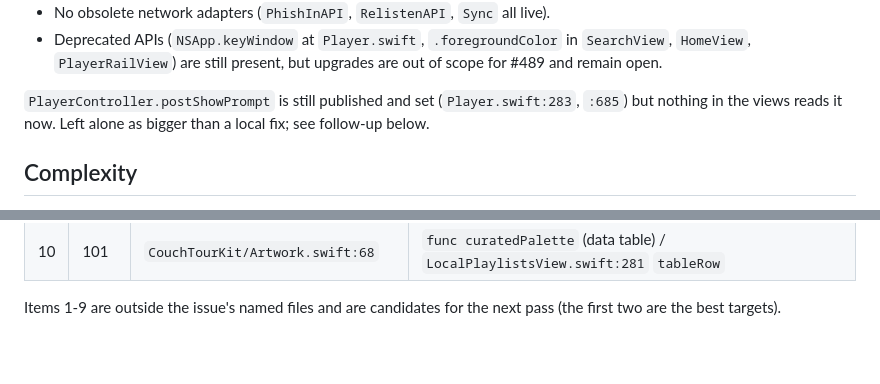
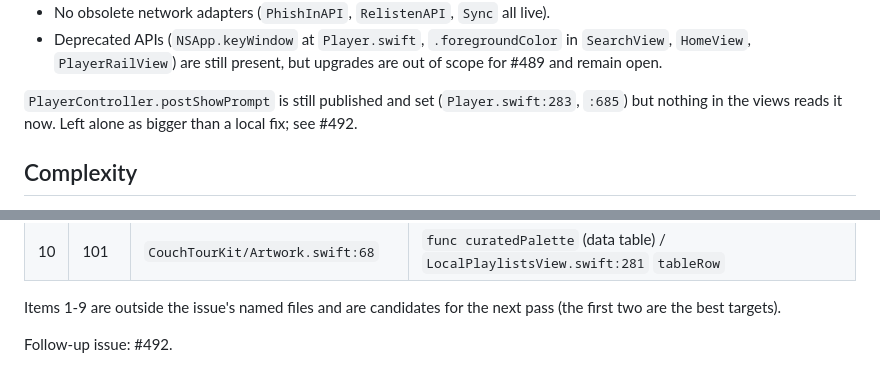
Before and after one commit to mkny13/couch-tour, a Markdown page: docs/HEALTH_MACOS.md, 2 parts joined by grey strips. Drawn GitHub-style; blank space fills up the shorter version.

Commit message:
HEALTH_MACOS: link follow-up #492
Co-Authored-By: Claude Sonnet 5.5 <noreply@anthropic.com>

```diff
--- a/docs/HEALTH_MACOS.md
+++ b/docs/HEALTH_MACOS.md
@@ -36,7 +36,7 @@ Carried over from the old `macos_dead_code_audit.md` (now deleted):
 - No obsolete network adapters (`PhishInAPI`, `RelistenAPI`, `Sync` all live).
 - Deprecated APIs (`NSApp.keyWindow` at `Player.swift`, `.foregroundColor` in `SearchView`, `HomeView`, `PlayerRailView`) are still present, but upgrades are out of scope for #489 and remain open.
 
-`PlayerController.postShowPrompt` is still published and set (`Player.swift:283`, `:685`) but nothing in the views reads it now. Left alone as bigger than a local fix; see follow-up below.
+`PlayerController.postShowPrompt` is still published and set (`Player.swift:283`, `:685`) but nothing in the views reads it now. Left alone as bigger than a local fix; see #492.
 
 ## Complexity
 
@@ -63,3 +63,5 @@ Top 10 longest functions / view bodies across `macos/` after this change:
 | 10 | 101 | `CouchTourKit/Artwork.swift:68` | `func curatedPalette` (data table) / `LocalPlaylistsView.swift:281` `tableRow` |
 
 Items 1-9 are outside the issue's named files and are candidates for the next pass (the first two are the best targets).
+
+Follow-up issue: #492.
```
